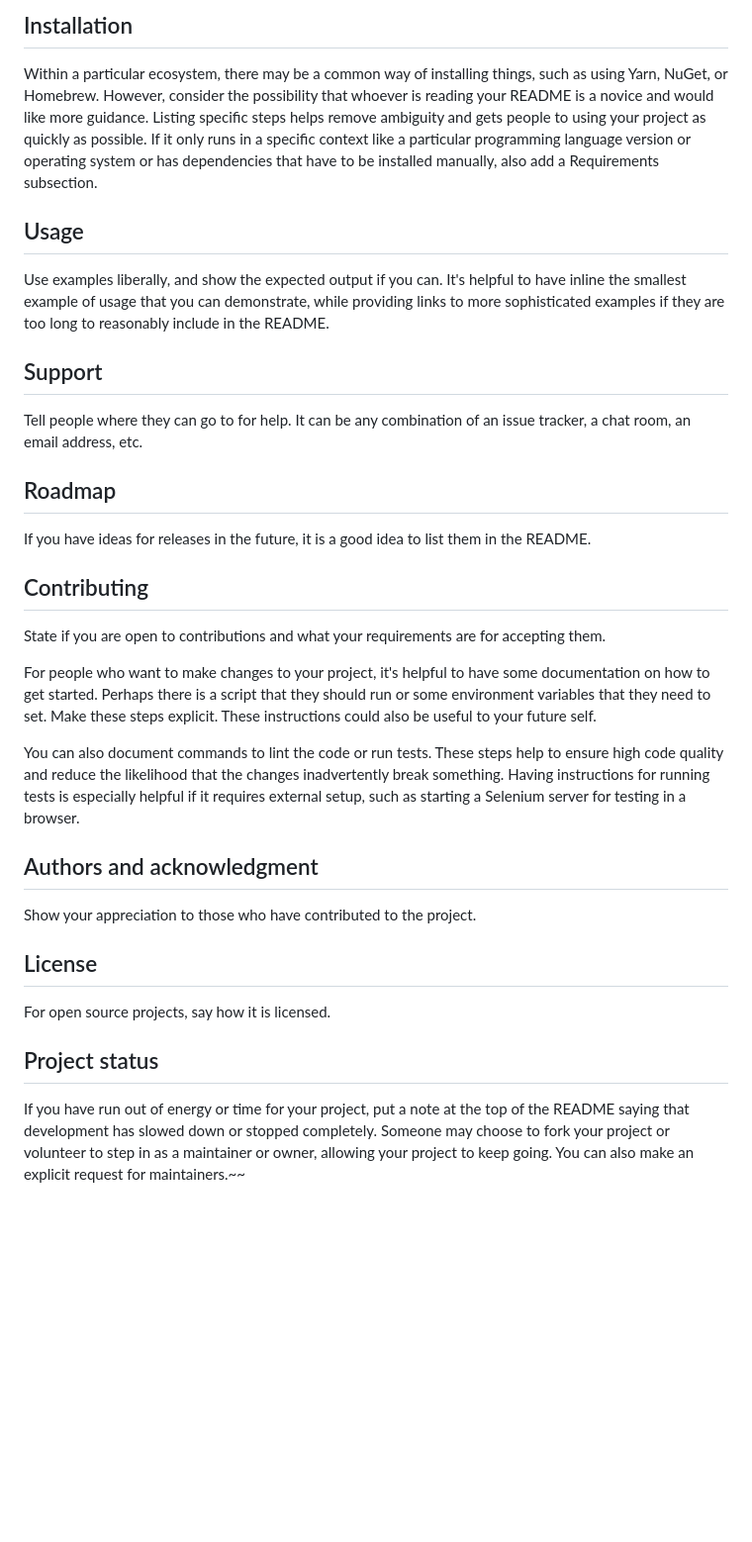
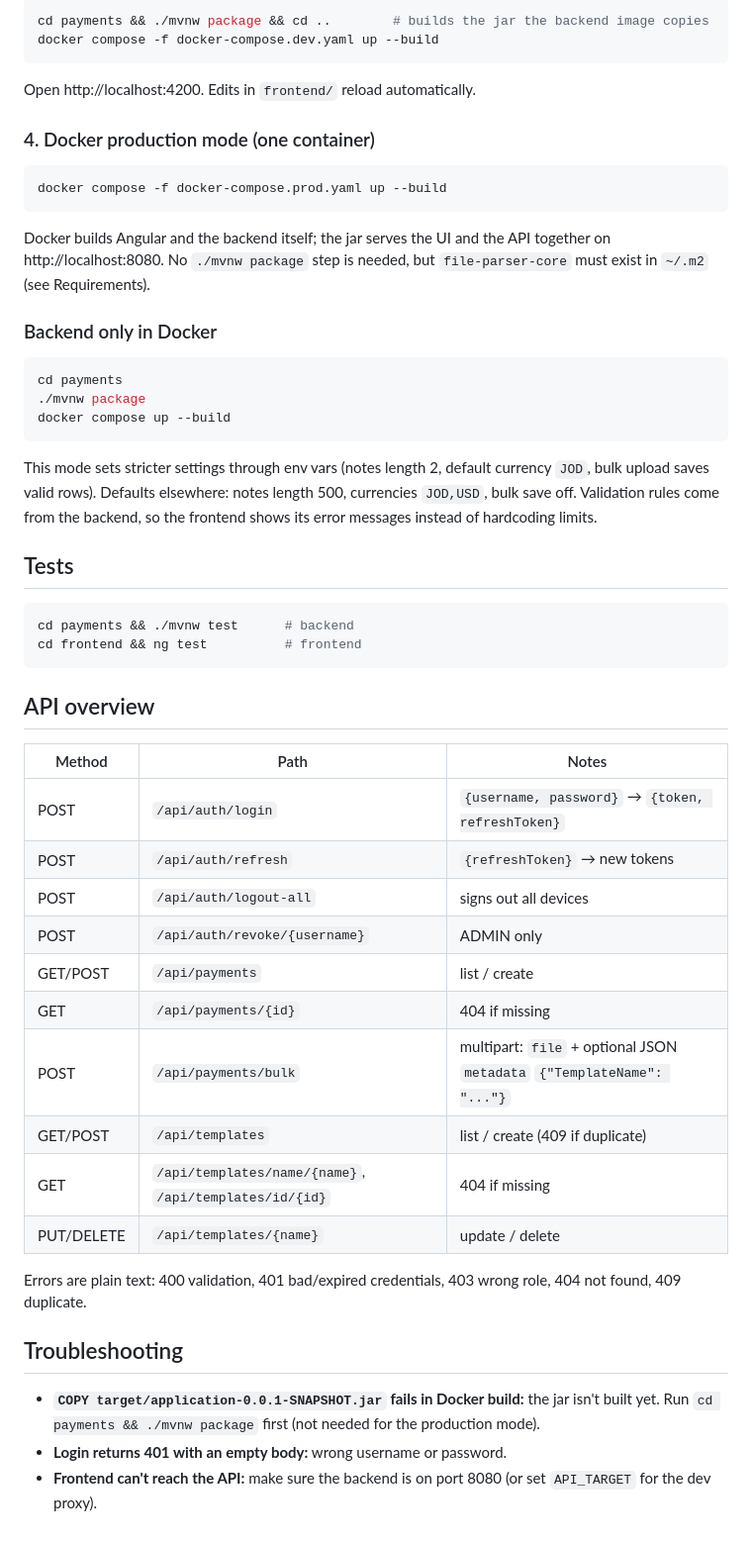
Before and after one commit to hebaaleassa/QuickPay, a Markdown page: README.md, the part around one of its changes. Shown at 99% size. Drawn GitHub-style; blank space fills up the shorter version.

Commit message:
feat: adding README.md file

````diff
--- a/README.md
+++ b/README.md
@@ -66,28 +69,60 @@ Depending on what you are making, it can be a good idea to include screenshots o
 
-## Installation
-Within a particular ecosystem, there may be a common way of installing things, such as using Yarn, NuGet, or Homebrew. However, consider the possibility that whoever is reading your README is a novice and would like more guidance. Listing specific steps helps remove ambiguity and gets people to using your project as quickly as possible. If it only runs in a specific context like a particular programming language version or operating system or has dependencies that have to be installed manually, also add a Requirements subsection.
+```bash
+cd payments && ./mvnw package && cd ..        # builds the jar the backend image copies
+docker compose -f docker-compose.dev.yaml up --build
+```
 
-## Usage
-Use examples liberally, and show the expected output if you can. It's helpful to have inline the smallest example of usage that you can demonstrate, while providing links to more sophisticated examples if they are too long to reasonably include in the README.
+Open http://localhost:4200. Edits in `frontend/` reload automatically.
 
-## Support
-Tell people where they can go to for help. It can be any combination of an issue tracker, a chat room, an email address, etc.
+### 4. Docker production mode (one container)
 
-## Roadmap
-If you have ideas for releases in the future, it is a good idea to list them in the README.
+```bash
+docker compose -f docker-compose.prod.yaml up --build
+```
 
-## Contributing
-State if you are open to contributions and what your requirements are for accepting them.
+Docker builds Angular and the backend itself; the jar serves the UI and the API together on
+http://localhost:8080. No `./mvnw package` step is needed, but `file-parser-core` must exist in
+`~/.m2` (see Requirements).
 
-For people who want to make changes to your project, it's helpful to have some documentation on how to get started. Perhaps there is a script that they should run or some environment variables that they need to set. Make these steps explicit. These instructions could also be useful to your future self.
+### Backend only in Docker
 
-You can also document commands to lint the code or run tests. These steps help to ensure high code quality and reduce the likelihood that the changes inadvertently break something. Having instructions for running tests is especially helpful if it requires external setup, such as starting a Selenium server for testing in a browser.
+```bash
+cd payments
+./mvnw package
+docker compose up --build
+```
 
-## Authors and acknowledgment
-Show your appreciation to those who have contributed to the project.
+This mode sets stricter settings through env vars (notes length 2, default currency `JOD`, bulk upload saves
+valid rows). Defaults elsewhere: notes length 500, currencies `JOD,USD`, bulk save off. Validation rules
+come from the backend, so the frontend shows its error messages instead of hardcoding limits.
 
-## License
-For open source projects, say how it is licensed.
+## Tests
 
-## Project status
-If you have run out of energy or time for your project, put a note at the top of the README saying that development has slowed down or stopped completely. Someone may choose to fork your project or volunteer to step in as a maintainer or owner, allowing your project to keep going. You can also make an explicit request for maintainers.~~
+```bash
+cd payments && ./mvnw test      # backend
+cd frontend && ng test          # frontend
+```
+
+## API overview
+
+| Method | Path                         | Notes                                           |
+|--------|------------------------------|-------------------------------------------------|
+| POST   | `/api/auth/login`            | `{username, password}` → `{token, refreshToken}` |
+| POST   | `/api/auth/refresh`          | `{refreshToken}` → new tokens                   |
+| POST   | `/api/auth/logout-all`       | signs out all devices                           |
+| POST   | `/api/auth/revoke/{username}`| ADMIN only                                      |
+| GET/POST | `/api/payments`            | list / create                                   |
+| GET    | `/api/payments/{id}`         | 404 if missing                                  |
+| POST   | `/api/payments/bulk`         | multipart: `file` + optional JSON `metadata` `{"TemplateName": "..."}` |
+| GET/POST | `/api/templates`           | list / create (409 if duplicate)                |
+| GET    | `/api/templates/name/{name}`, `/api/templates/id/{id}` | 404 if missing   |
+| PUT/DELETE | `/api/templates/{name}`  | update / delete                                 |
+
+Errors are plain text: 400 validation, 401 bad/expired credentials, 403 wrong role, 404 not found, 409 duplicate.
+
+## Troubleshooting
+
+- **`COPY target/application-0.0.1-SNAPSHOT.jar` fails in Docker build:** the jar isn't built yet. Run
+  `cd payments && ./mvnw package` first (not needed for the production mode).
+- **Login returns 401 with an empty body:** wrong username or password.
+- **Frontend can't reach the API:** make sure the backend is on port 8080 (or set `API_TARGET` for the dev proxy).
````
Also changed, not shown: other parts of README.md (+48 -45 lines).
